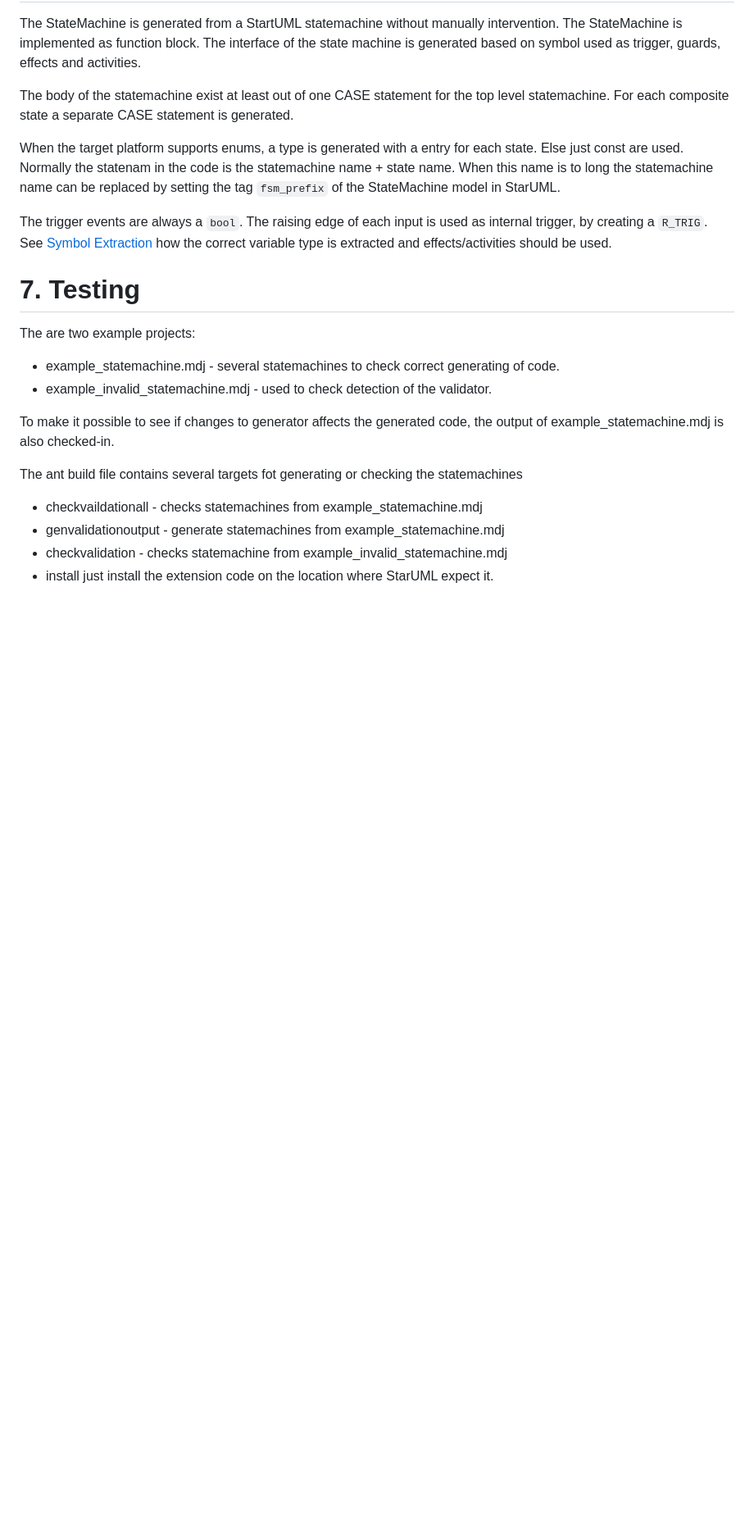
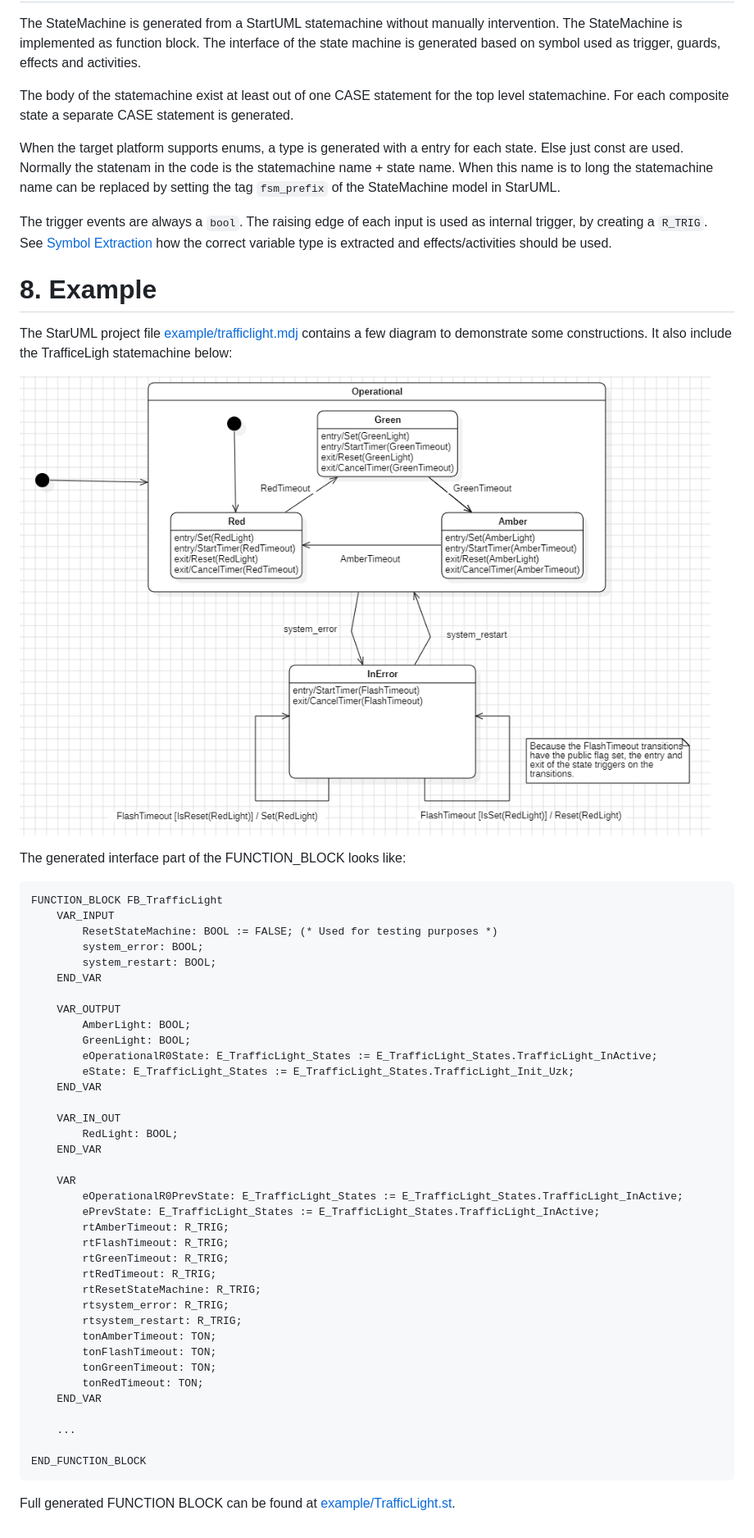
Before and after one commit to awetagp/staruml-aweta-fsmst, a Markdown page: README.md, the part around the change printed below. Shown: that part at 82% size. Rendered like a GitHub page; pictures changed too: example/StatechartTrafficLight.png (added); blank space fills up the shorter version.

````diff
--- a/README.md
+++ b/README.md
@@ -123,16 +219,53 @@ Normally the statenam in the code is the statemachine name + state name. When th
 The trigger events are always a `bool`. The raising edge of each input is used as internal trigger, by creating a `R_TRIG`.
 See  [Symbol Extraction](SYMBOLEXTRACTION.MD) how the correct variable type is extracted and effects/activities should be used.
 
-# 7. Testing
+# 8. Example
 
-The are two example projects:
-* example_statemachine.mdj - several statemachines to check correct generating of code.
-* example_invalid_statemachine.mdj - used to check detection of the validator.
+The StarUML project file [example/trafficlight.mdj](example/trafficlight.mdj) contains a few diagram to demonstrate some constructions.
+It also include the TrafficeLigh statemachine below:
 
-To make it possible to see if changes to generator affects the generated code, the output of example_statemachine.mdj is also checked-in.
+![TrafficeLight statemachine](example/StatechartTrafficLight.png)
 
-The ant build file contains several targets fot generating or checking the statemachines
-* checkvaildationall - checks statemachines from example_statemachine.mdj
-* genvalidationoutput - generate statemachines from example_statemachine.mdj
-* checkvalidation - checks statemachine from example_invalid_statemachine.mdj
-* install just install the extension code on the location where StarUML expect it.
+The generated interface part of the FUNCTION_BLOCK looks like:
+
+```ST
+FUNCTION_BLOCK FB_TrafficLight
+    VAR_INPUT
+        ResetStateMachine: BOOL := FALSE; (* Used for testing purposes *)
+        system_error: BOOL;
+        system_restart: BOOL;
+    END_VAR
+
+    VAR_OUTPUT
+        AmberLight: BOOL;
+        GreenLight: BOOL;
+        eOperationalR0State: E_TrafficLight_States := E_TrafficLight_States.TrafficLight_InActive;
+        eState: E_TrafficLight_States := E_TrafficLight_States.TrafficLight_Init_Uzk;
+    END_VAR
+
+    VAR_IN_OUT
+        RedLight: BOOL;
+    END_VAR
+
+    VAR
+        eOperationalR0PrevState: E_TrafficLight_States := E_TrafficLight_States.TrafficLight_InActive;
+        ePrevState: E_TrafficLight_States := E_TrafficLight_States.TrafficLight_InActive;
+        rtAmberTimeout: R_TRIG;
+        rtFlashTimeout: R_TRIG;
+        rtGreenTimeout: R_TRIG;
+        rtRedTimeout: R_TRIG;
+        rtResetStateMachine: R_TRIG;
+        rtsystem_error: R_TRIG;
+        rtsystem_restart: R_TRIG;
+        tonAmberTimeout: TON;
+        tonFlashTimeout: TON;
+        tonGreenTimeout: TON;
+        tonRedTimeout: TON;
+    END_VAR
+
+    ...
+
+END_FUNCTION_BLOCK
+```
+
+Full generated FUNCTION BLOCK can be found at [example/TrafficLight.st](example/TrafficLight.st).
````
Also changed, not shown: other parts of README.md (+114 -18 lines), example/FSMValidator.png (added), example/Settings.png (added), 4 other files.
